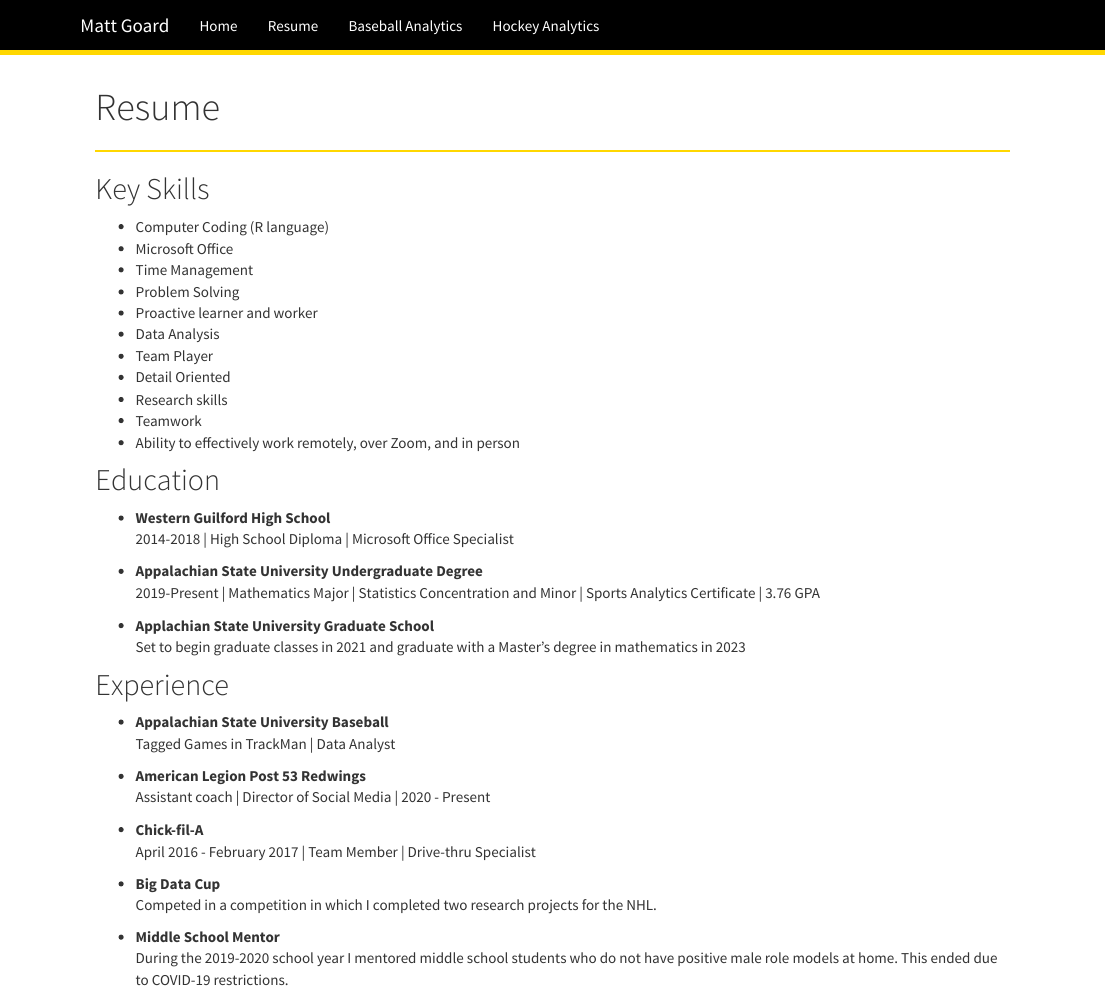
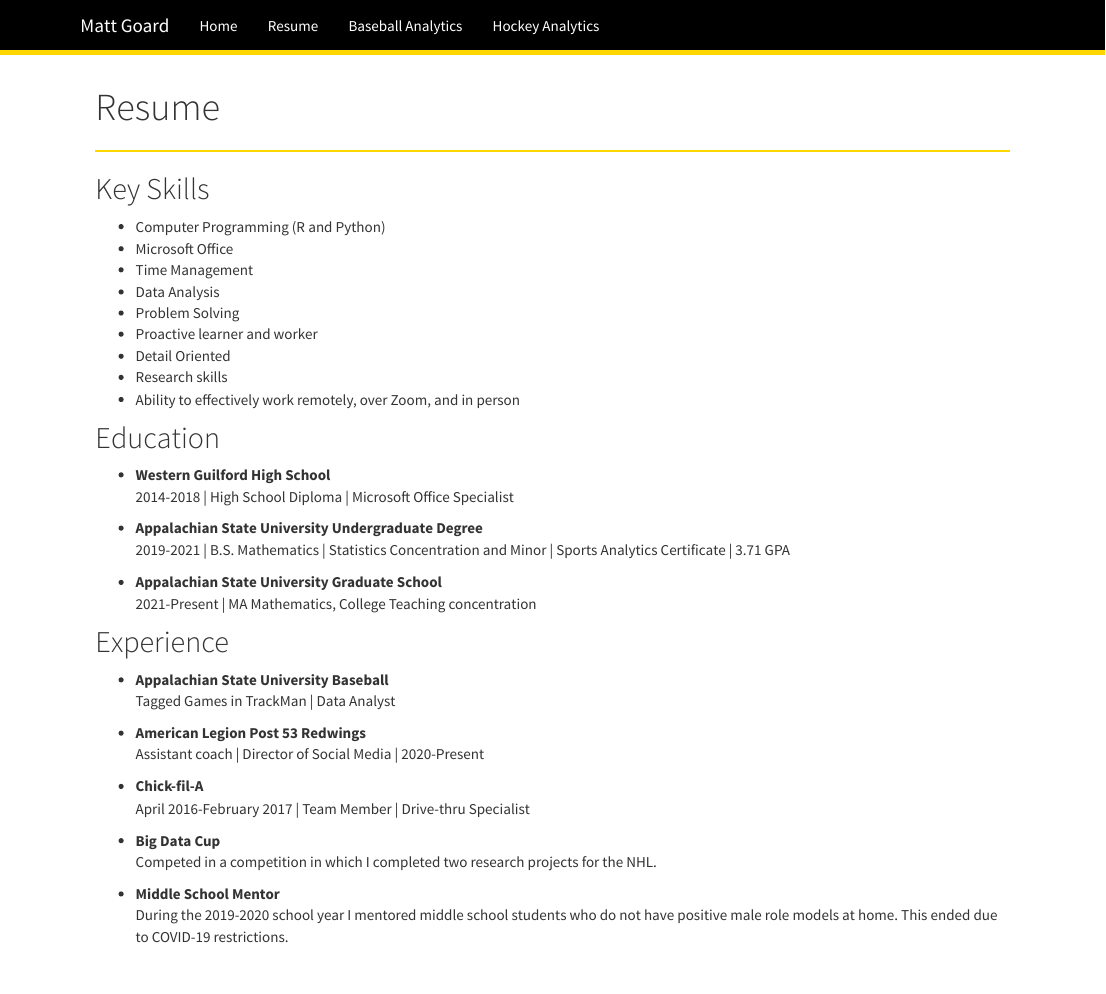
Before and after one commit to m10goard/m10goard.github.io, an R Markdown document (resume.Rmd): the page in a window 1100 px wide, from its top. Rendered offline with R 4.5, knitr and Pandoc, with nearby package versions.

Commit message:
May 23 2022

```diff
--- a/resume.Rmd
+++ b/resume.Rmd
@@ -6,16 +6,14 @@ title: "Resume"
 
 ## Key Skills
 
-* Computer Coding (R language)
+* Computer Programming (R and Python)
 *	Microsoft Office
 *	Time Management
+* Data Analysis
 *	Problem Solving
 *	Proactive learner and worker
-*	Data Analysis
-* Team Player
 * Detail Oriented
 *	Research skills
-*	Teamwork
 * Ability to effectively work remotely, over Zoom, and in person
 
 ## Education
@@ -24,10 +22,10 @@ title: "Resume"
 2014-2018 | High School Diploma | Microsoft Office Specialist
 
 * **Appalachian State University Undergraduate Degree** <br>
-2019-Present | Mathematics Major | Statistics Concentration and Minor | Sports Analytics Certificate | 3.76 GPA
+2019-2021 | B.S. Mathematics | Statistics Concentration and Minor | Sports Analytics Certificate | 3.71 GPA
 
-* **Applachian State University Graduate School** <br>
-Set to begin graduate classes in 2021 and graduate with a Master's degree in mathematics in 2023
+* **Appalachian State University Graduate School** <br>
+2021-Present | MA Mathematics, College Teaching concentration
 
 ## Experience
 
```
Also changed, not shown: index.Rmd (+2 -2 lines), resume.Rmd (4 more changed lines), 1 other file.
